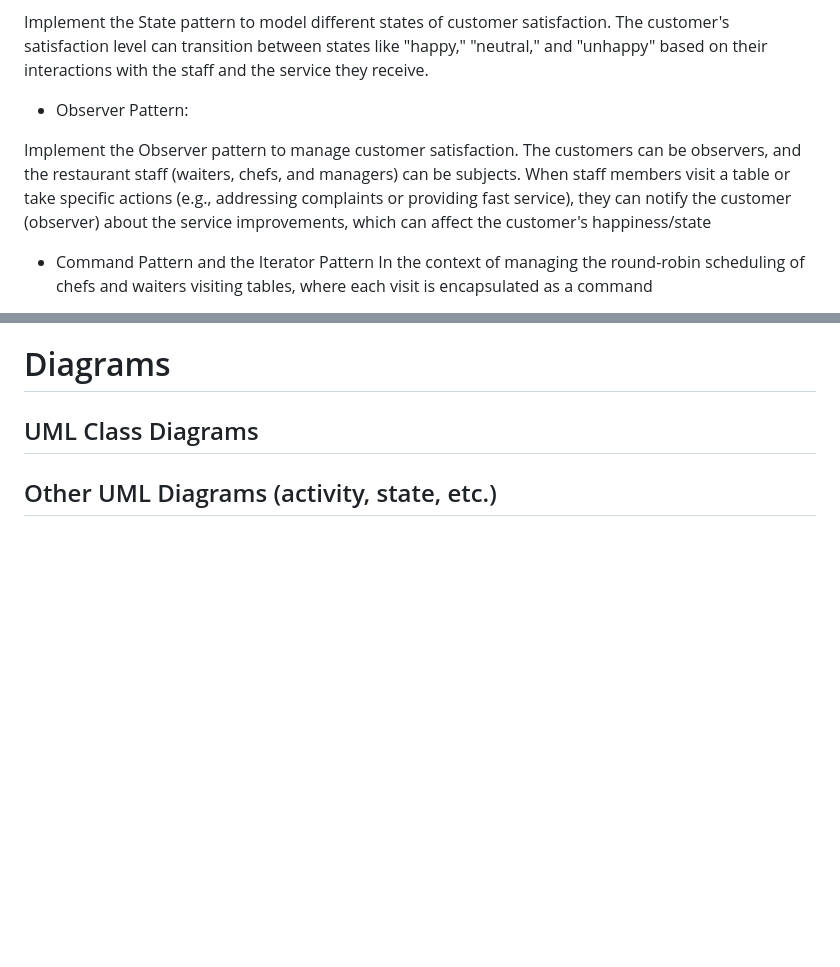
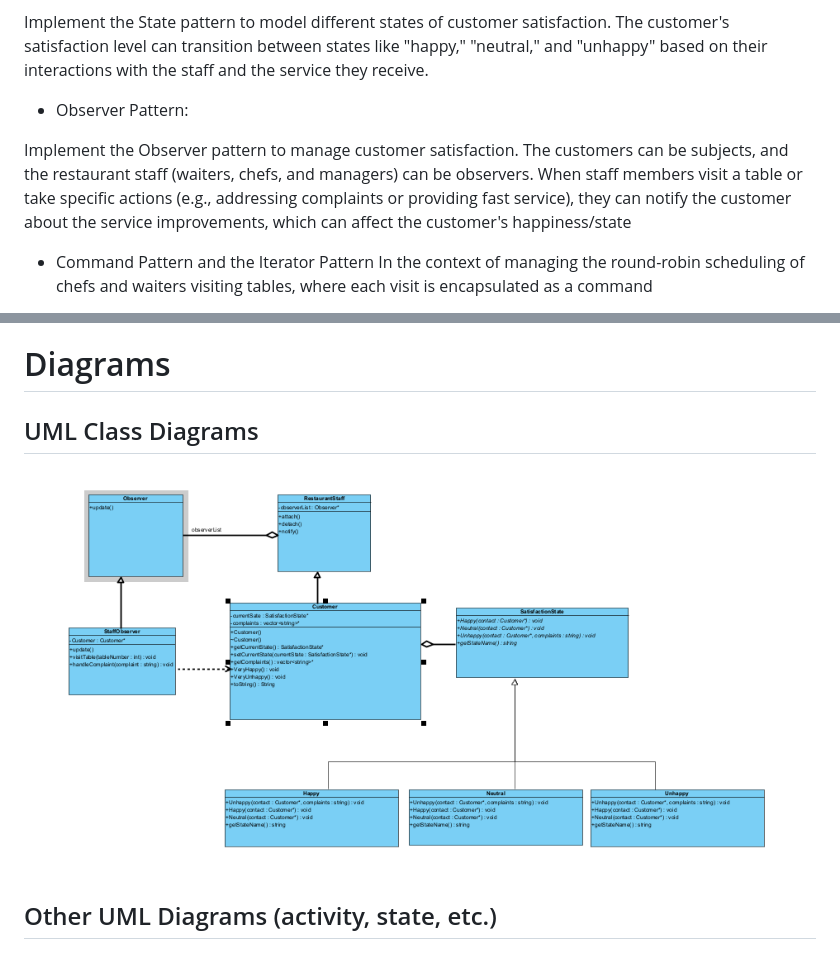
Before and after one commit to bukhosi-eugene-mpande/Kitchen-of-Secrets, a Markdown page: Documentation/Chenoa_Documentation.md, 2 parts joined by grey strips. Drawn GitHub-style; pictures changed too: Documentation/Additional_Material/CustomerCare.png (added); blank space fills up the shorter version.

Commit message:
final base uml added to documentation

```diff
--- a/Documentation/Chenoa_Documentation.md
+++ b/Documentation/Chenoa_Documentation.md
@@ -19,7 +19,7 @@ Implement the State pattern to model different states of customer satisfaction.
 
 - Observer Pattern:
 
-Implement the Observer pattern to manage customer satisfaction. The customers can be observers, and the restaurant staff (waiters, chefs, and managers) can be subjects. When staff members visit a table or take specific actions (e.g., addressing complaints or providing fast service), they can notify the customer (observer) about the service improvements, which can affect the customer's happiness/state
+Implement the Observer pattern to manage customer satisfaction. The customers can be subjects, and the restaurant staff (waiters, chefs, and managers) can be observers. When staff members visit a table or take specific actions (e.g., addressing complaints or providing fast service), they can notify the customer about the service improvements, which can affect the customer's happiness/state
 
 - Command Pattern and the Iterator Pattern
 In the context of managing the round-robin scheduling of chefs and waiters visiting tables, where each visit is encapsulated as a command
@@ -45,5 +45,6 @@ Use the Chain of Responsibility pattern to handle customer complaints. Create a
 # Diagrams
 
 ## UML Class Diagrams
+![UML Class Diagram](Additional_Material/CustomerCare.png)
 
 ## Other UML Diagrams (activity, state, etc.)
```
